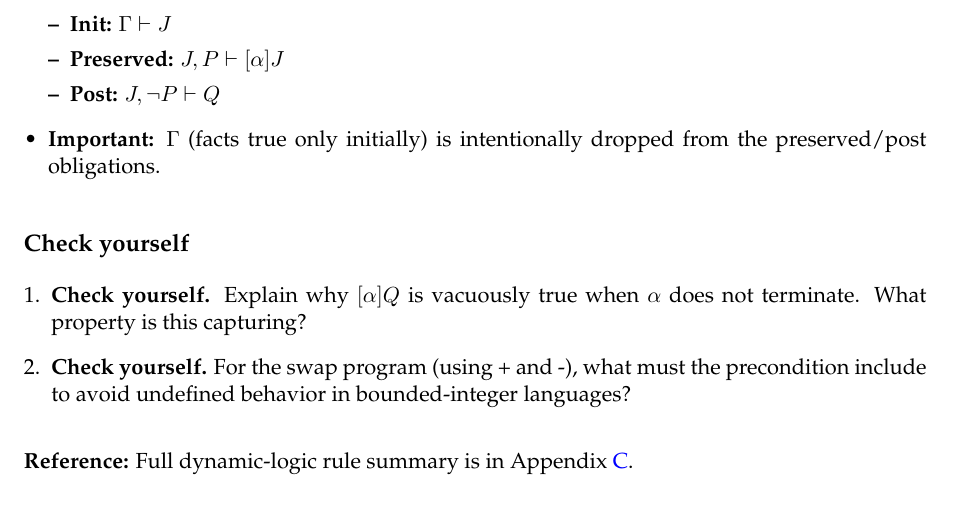
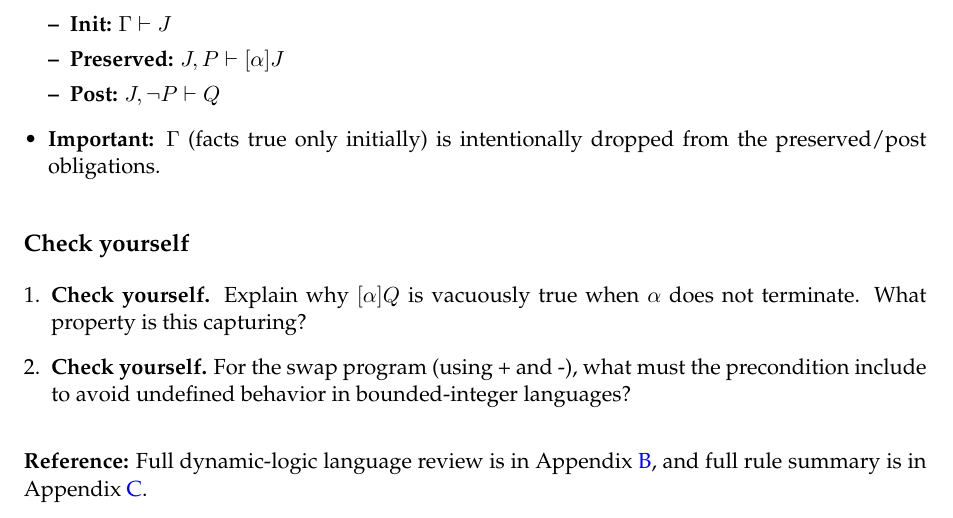
Before and after one commit to Mohamed-Waiel-Shikfa/15316-Notes, a LaTeX document (main.tex): part of page 5 of 8, cut so that both start at the same text. Compiled offline with pdfLaTeX.

Commit message:
minor changes to appendices reference for lecture 3

```diff
--- a/main.tex
+++ b/main.tex
@@ -168,7 +168,7 @@ referenced from the relevant lecture.
   \item \q{For the swap program (using + and -), what must the precondition include to avoid undefined behavior in bounded-integer languages?}
 \end{enumerate}
 
-\kw{Reference:} Full dynamic-logic rule summary is in Appendix~\ref{app:dl-rules}.
+\kw{Reference:} Full dynamic-logic language review is in Appendix~\ref{app:dl-language}, and full rule summary is in Appendix~\ref{app:dl-rules}.
 
 \clearpage
 \section*{Lecture 4 (Jan 20, 2026): Semantics of Programs}
```
Also changed, not shown: main.pdf, main.tex (1 more changed lines).
